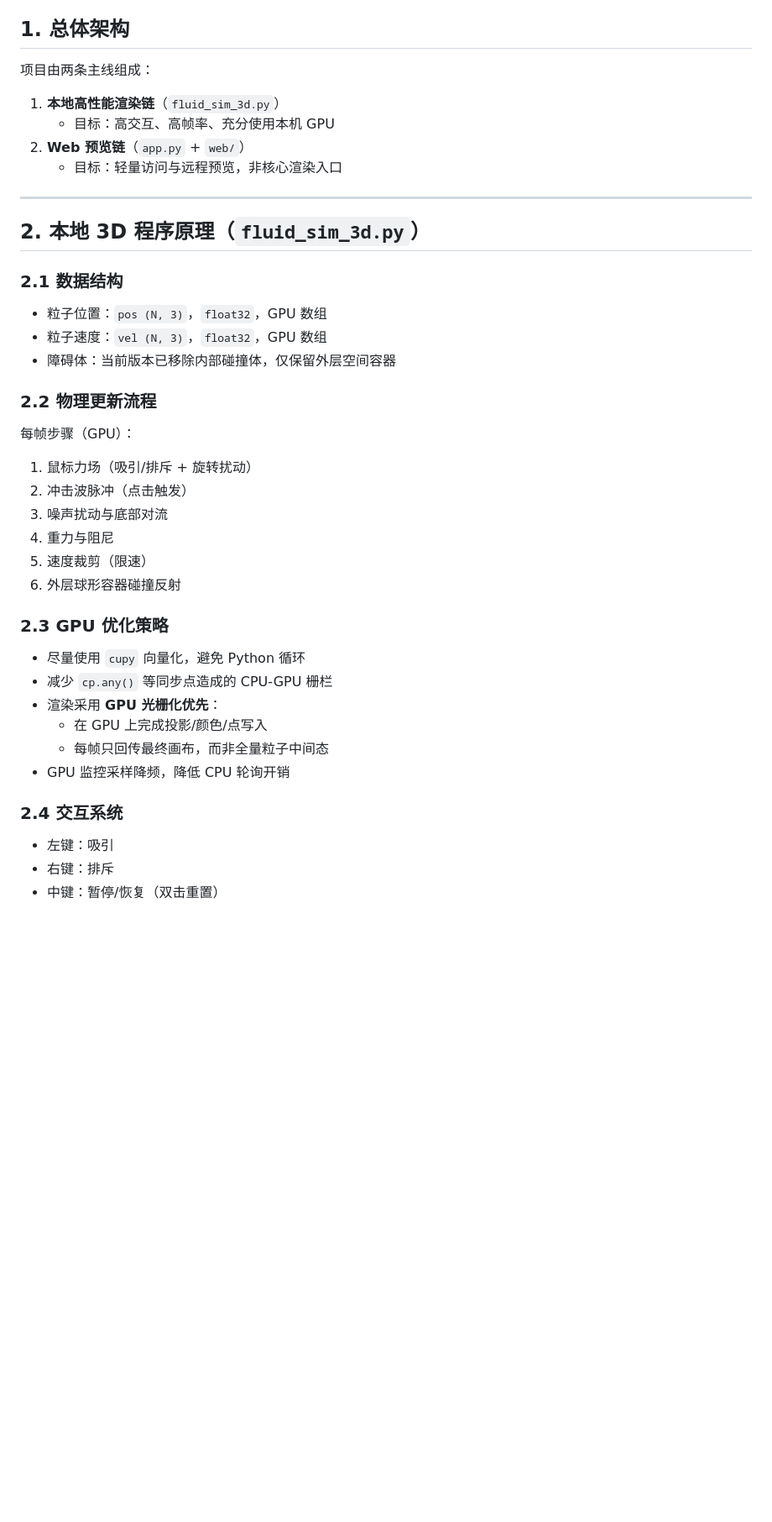
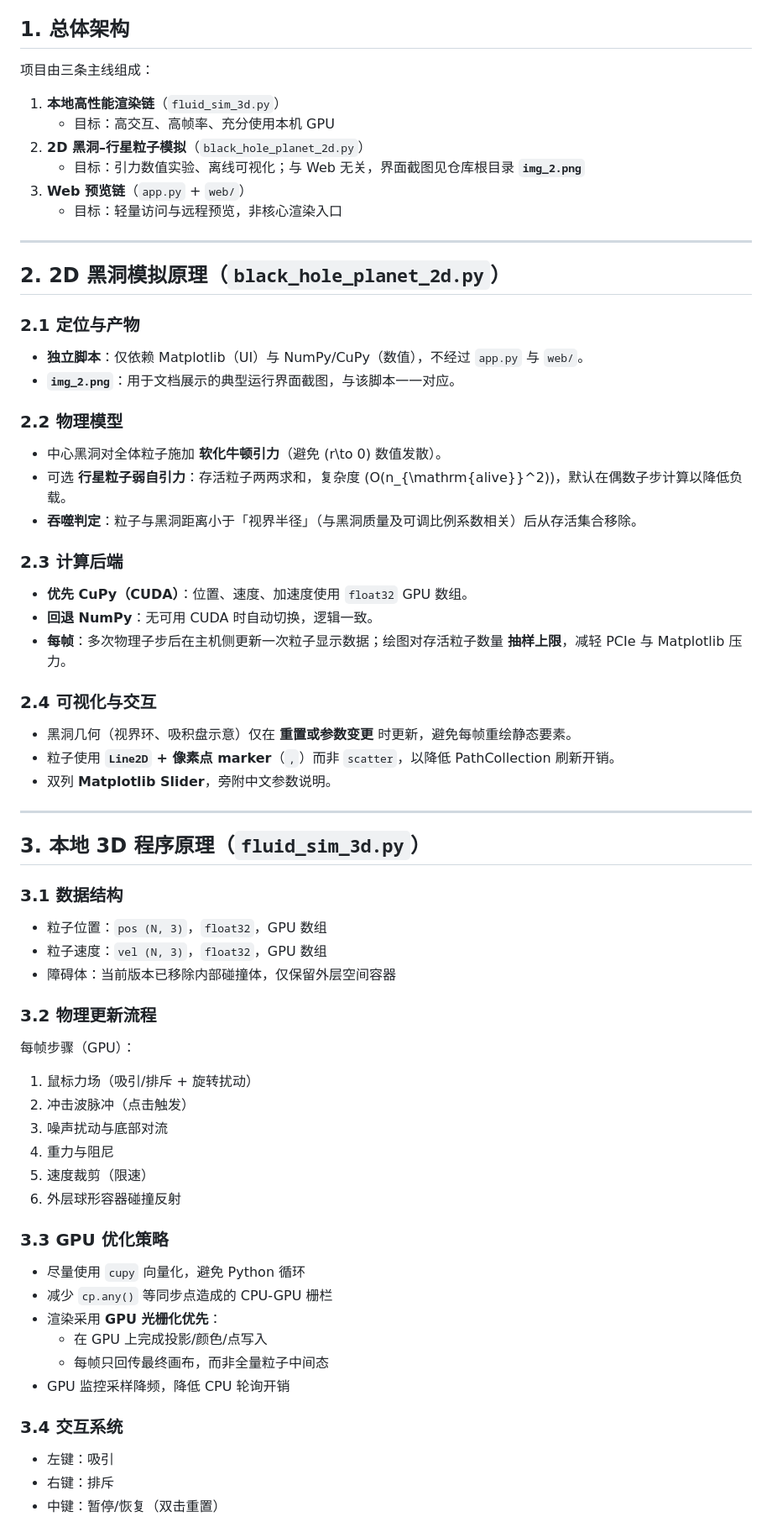
Before and after one commit to lhf2018/particle-interaction, a Markdown page: docs/TECHNICAL_PRINCIPLES.md, the part around one of its changes. Shown at 84% size. Drawn GitHub-style; blank space fills up the shorter version.

```diff
--- a/docs/TECHNICAL_PRINCIPLES.md
+++ b/docs/TECHNICAL_PRINCIPLES.md
@@ -4,24 +4,53 @@
 
 ## 1. 总体架构
 
-项目由两条主线组成：
+项目由三条主线组成：
 
 1. **本地高性能渲染链**（`fluid_sim_3d.py`）
    - 目标：高交互、高帧率、充分使用本机 GPU
-2. **Web 预览链**（`app.py` + `web/`）
+2. **2D 黑洞–行星粒子模拟**（`black_hole_planet_2d.py`）
+   - 目标：引力数值实验、离线可视化；与 Web 无关，界面截图见仓库根目录 **`img_2.png`**
+3. **Web 预览链**（`app.py` + `web/`）
    - 目标：轻量访问与远程预览，非核心渲染入口
 
 ---
 
-## 2. 本地 3D 程序原理（`fluid_sim_3d.py`）
+## 2. 2D 黑洞模拟原理（`black_hole_planet_2d.py`）
 
-### 2.1 数据结构
+### 2.1 定位与产物
+
+- **独立脚本**：仅依赖 Matplotlib（UI）与 NumPy/CuPy（数值），不经过 `app.py` 与 `web/`。
+- **`img_2.png`**：用于文档展示的典型运行界面截图，与该脚本一一对应。
+
+### 2.2 物理模型
+
+- 中心黑洞对全体粒子施加 **软化牛顿引力**（避免 \(r\to 0\) 数值发散）。
+- 可选 **行星粒子弱自引力**：存活粒子两两求和，复杂度 \(O(n_{\mathrm{alive}}^2)\)，默认在偶数子步计算以降低负载。
+- **吞噬判定**：粒子与黑洞距离小于「视界半径」（与黑洞质量及可调比例系数相关）后从存活集合移除。
+
+### 2.3 计算后端
+
+- **优先 CuPy（CUDA）**：位置、速度、加速度使用 `float32` GPU 数组。
+- **回退 NumPy**：无可用 CUDA 时自动切换，逻辑一致。
+- **每帧**：多次物理子步后在主机侧更新一次粒子显示数据；绘图对存活粒子数量 **抽样上限**，减轻 PCIe 与 Matplotlib 压力。
+
+### 2.4 可视化与交互
+
+- 黑洞几何（视界环、吸积盘示意）仅在 **重置或参数变更** 时更新，避免每帧重绘静态要素。
+- 粒子使用 **`Line2D` + 像素点 marker**（`,`）而非 `scatter`，以降低 PathCollection 刷新开销。
+- 双列 **Matplotlib Slider**，旁附中文参数说明。
+
+---
+
+## 3. 本地 3D 程序原理（`fluid_sim_3d.py`）
+
+### 3.1 数据结构
 
 - 粒子位置：`pos (N, 3)`，`float32`，GPU 数组
 - 粒子速度：`vel (N, 3)`，`float32`，GPU 数组
 - 障碍体：当前版本已移除内部碰撞体，仅保留外层空间容器
 
-### 2.2 物理更新流程
+### 3.2 物理更新流程
 
 每帧步骤（GPU）：
 
@@ -32,7 +61,7 @@
 5. 速度裁剪（限速）
 6. 外层球形容器碰撞反射
 
-### 2.3 GPU 优化策略
+### 3.3 GPU 优化策略
 
 - 尽量使用 `cupy` 向量化，避免 Python 循环
 - 减少 `cp.any()` 等同步点造成的 CPU-GPU 栅栏
@@ -41,7 +70,7 @@
   - 每帧只回传最终画布，而非全量粒子中间态
 - GPU 监控采样降频，降低 CPU 轮询开销
 
-### 2.4 交互系统
+### 3.4 交互系统
 
 - 左键：吸引
 - 右键：排斥
```
Also changed, not shown: other parts of docs/TECHNICAL_PRINCIPLES.md (+7 -7 lines), README.md (+17 -0 lines), img_2.png (added), 2 other files.
